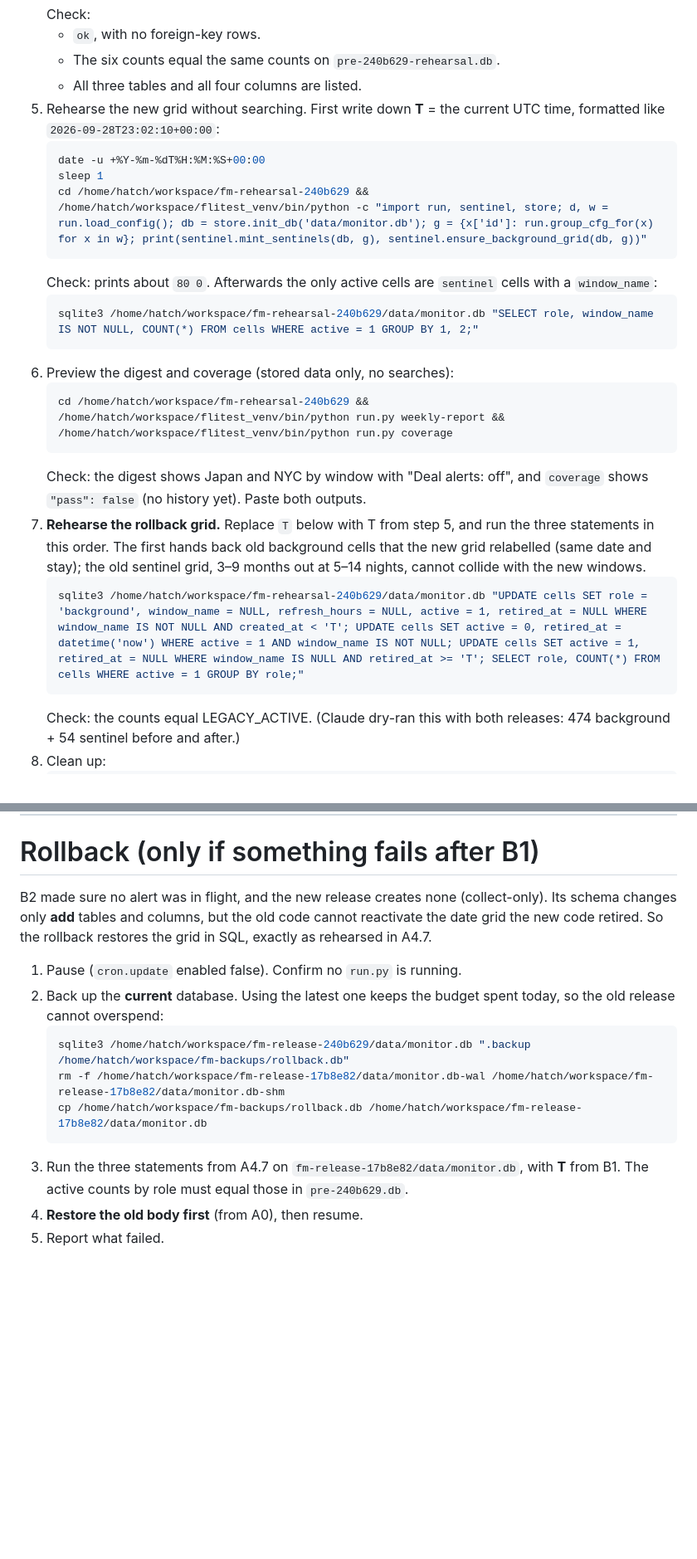
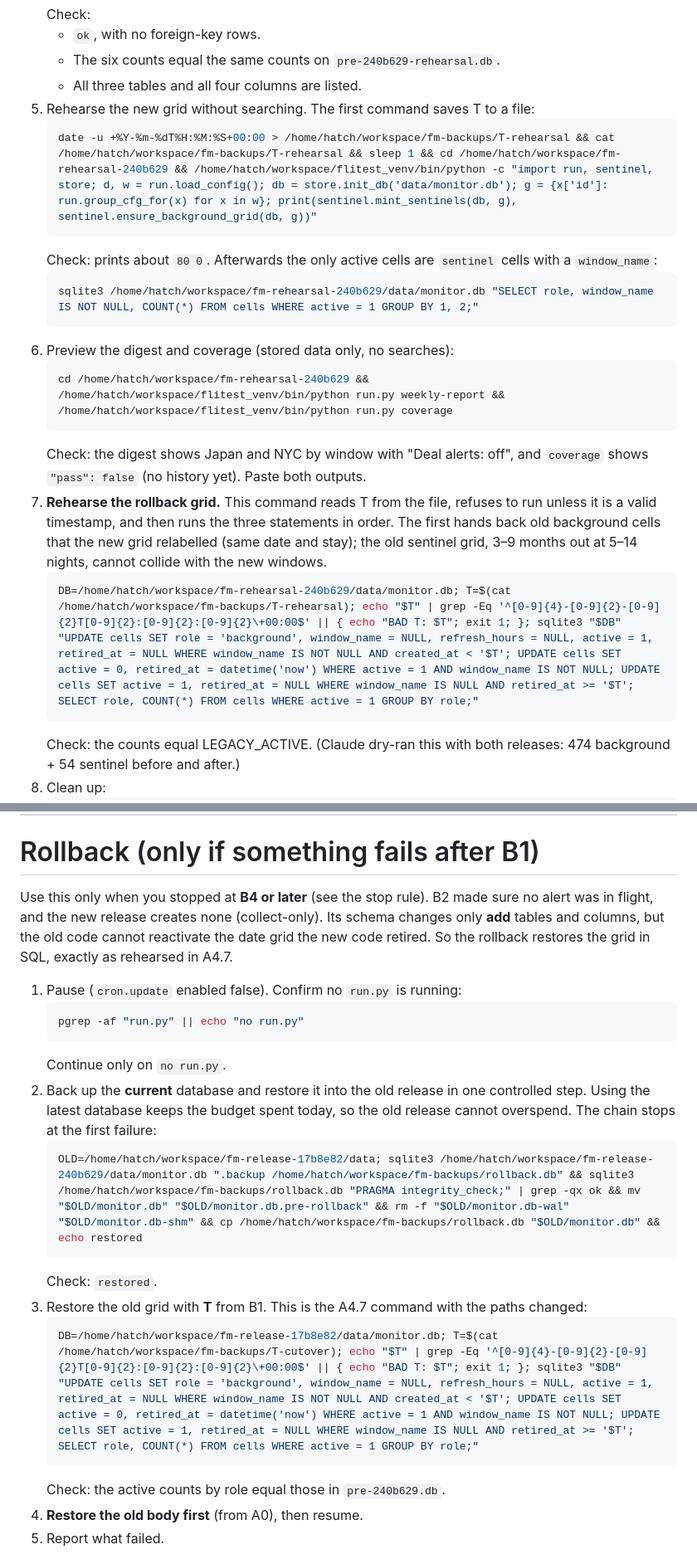
Before and after one commit to yaozu789/flight-monitor-ops, a Markdown page: ops/muse-inbox/2026-09-28-deploy-240b629.md, 2 parts joined by grey strips. Shown at 83% size. GitHub-like rendering; blank space fills up the shorter version.

````diff
--- a/ops/muse-inbox/2026-09-28-deploy-240b629.md
+++ b/ops/muse-inbox/2026-09-28-deploy-240b629.md
@@ -108,11 +113,9 @@ The code finds its database at `data/monitor.db` next to `run.py`, so the rehear
    - `ok`, with no foreign-key rows.
    - The six counts equal the same counts on `pre-240b629-rehearsal.db`.
    - All three tables and all four columns are listed.
-5. Rehearse the new grid without searching. First write down **T** = the current UTC time, formatted like `2026-09-28T23:02:10+00:00`:
+5. Rehearse the new grid without searching. The first command saves T to a file:
    ```sh
-   date -u +%Y-%m-%dT%H:%M:%S+00:00
-   sleep 1
-   cd /home/hatch/workspace/fm-rehearsal-240b629 && /home/hatch/workspace/flitest_venv/bin/python -c "import run, sentinel, store; d, w = run.load_config(); db = store.init_db('data/monitor.db'); g = {x['id']: run.group_cfg_for(x) for x in w}; print(sentinel.mint_sentinels(db, g), sentinel.ensure_background_grid(db, g))"
+   date -u +%Y-%m-%dT%H:%M:%S+00:00 > /home/hatch/workspace/fm-backups/T-rehearsal && cat /home/hatch/workspace/fm-backups/T-rehearsal && sleep 1 && cd /home/hatch/workspace/fm-rehearsal-240b629 && /home/hatch/workspace/flitest_venv/bin/python -c "import run, sentinel, store; d, w = run.load_config(); db = store.init_db('data/monitor.db'); g = {x['id']: run.group_cfg_for(x) for x in w}; print(sentinel.mint_sentinels(db, g), sentinel.ensure_background_grid(db, g))"
    ```
    Check: prints about `80 0`. Afterwards the only active cells are `sentinel` cells with a `window_name`:
    ```sh
@@ -123,9 +126,9 @@ The code finds its database at `data/monitor.db` next to `run.py`, so the rehear
    cd /home/hatch/workspace/fm-rehearsal-240b629 && /home/hatch/workspace/flitest_venv/bin/python run.py weekly-report && /home/hatch/workspace/flitest_venv/bin/python run.py coverage
    ```
    Check: the digest shows Japan and NYC by window with "Deal alerts: off", and `coverage` shows `"pass": false` (no history yet). Paste both outputs.
-7. **Rehearse the rollback grid.** Replace `T` below with T from step 5, and run the three statements in this order. The first hands back old background cells that the new grid relabelled (same date and stay); the old sentinel grid, 3–9 months out at 5–14 nights, cannot collide with the new windows.
+7. **Rehearse the rollback grid.** This command reads T from the file, refuses to run unless it is a valid timestamp, and then runs the three statements in order. The first hands back old background cells that the new grid relabelled (same date and stay); the old sentinel grid, 3–9 months out at 5–14 nights, cannot collide with the new windows.
    ```sh
-   sqlite3 /home/hatch/workspace/fm-rehearsal-240b629/data/monitor.db "UPDATE cells SET role = 'background', window_name = NULL, refresh_hours = NULL, active = 1, retired_at = NULL WHERE window_name IS NOT NULL AND created_at < 'T'; UPDATE cells SET active = 0, retired_at = datetime('now') WHERE active = 1 AND window_name IS NOT NULL; UPDATE cells SET active = 1, retired_at = NULL WHERE window_name IS NULL AND retired_at >= 'T'; SELECT role, COUNT(*) FROM cells WHERE active = 1 GROUP BY role;"
+   DB=/home/hatch/workspace/fm-rehearsal-240b629/data/monitor.db; T=$(cat /home/hatch/workspace/fm-backups/T-rehearsal); echo "$T" | grep -Eq '^[0-9]{4}-[0-9]{2}-[0-9]{2}T[0-9]{2}:[0-9]{2}:[0-9]{2}\+00:00$' || { echo "BAD T: $T"; exit 1; }; sqlite3 "$DB" "UPDATE cells SET role = 'background', window_name = NULL, refresh_hours = NULL, active = 1, retired_at = NULL WHERE window_name IS NOT NULL AND created_at < '$T'; UPDATE cells SET active = 0, retired_at = datetime('now') WHERE active = 1 AND window_name IS NOT NULL; UPDATE cells SET active = 1, retired_at = NULL WHERE window_name IS NULL AND retired_at >= '$T'; SELECT role, COUNT(*) FROM cells WHERE active = 1 GROUP BY role;"
    ```
    Check: the counts equal LEGACY_ACTIVE. (Claude dry-ran this with both releases: 474 background + 54 sentinel before and after.)
 8. Clean up:
@@ -238,15 +245,22 @@ Update the checkpoint and `~/MEMORY.md`, then report:
 ---
 
 # Rollback (only if something fails after B1)
-B2 made sure no alert was in flight, and the new release creates none (collect-only). Its schema changes only **add** tables and columns, but the old code cannot reactivate the date grid the new code retired. So the rollback restores the grid in SQL, exactly as rehearsed in A4.7.
-1. Pause (`cron.update` enabled false). Confirm no `run.py` is running.
-2. Back up the **current** database. Using the latest one keeps the budget spent today, so the old release cannot overspend:
+Use this only when you stopped at **B4 or later** (see the stop rule). B2 made sure no alert was in flight, and the new release creates none (collect-only). Its schema changes only **add** tables and columns, but the old code cannot reactivate the date grid the new code retired. So the rollback restores the grid in SQL, exactly as rehearsed in A4.7.
+1. Pause (`cron.update` enabled false). Confirm no `run.py` is running:
    ```sh
-   sqlite3 /home/hatch/workspace/fm-release-240b629/data/monitor.db ".backup /home/hatch/workspace/fm-backups/rollback.db"
-   rm -f /home/hatch/workspace/fm-release-17b8e82/data/monitor.db-wal /home/hatch/workspace/fm-release-17b8e82/data/monitor.db-shm
-   cp /home/hatch/workspace/fm-backups/rollback.db /home/hatch/workspace/fm-release-17b8e82/data/monitor.db
+   pgrep -af "run.py" || echo "no run.py"
    ```
-3. Run the three statements from A4.7 on `fm-release-17b8e82/data/monitor.db`, with **T** from B1. The active counts by role must equal those in `pre-240b629.db`.
+   Continue only on `no run.py`.
+2. Back up the **current** database and restore it into the old release in one controlled step. Using the latest database keeps the budget spent today, so the old release cannot overspend. The chain stops at the first failure:
+   ```sh
+   OLD=/home/hatch/workspace/fm-release-17b8e82/data; sqlite3 /home/hatch/workspace/fm-release-240b629/data/monitor.db ".backup /home/hatch/workspace/fm-backups/rollback.db" && sqlite3 /home/hatch/workspace/fm-backups/rollback.db "PRAGMA integrity_check;" | grep -qx ok && mv "$OLD/monitor.db" "$OLD/monitor.db.pre-rollback" && rm -f "$OLD/monitor.db-wal" "$OLD/monitor.db-shm" && cp /home/hatch/workspace/fm-backups/rollback.db "$OLD/monitor.db" && echo restored
+   ```
+   Check: `restored`.
+3. Restore the old grid with **T** from B1. This is the A4.7 command with the paths changed:
+   ```sh
+   DB=/home/hatch/workspace/fm-release-17b8e82/data/monitor.db; T=$(cat /home/hatch/workspace/fm-backups/T-cutover); echo "$T" | grep -Eq '^[0-9]{4}-[0-9]{2}-[0-9]{2}T[0-9]{2}:[0-9]{2}:[0-9]{2}\+00:00$' || { echo "BAD T: $T"; exit 1; }; sqlite3 "$DB" "UPDATE cells SET role = 'background', window_name = NULL, refresh_hours = NULL, active = 1, retired_at = NULL WHERE window_name IS NOT NULL AND created_at < '$T'; UPDATE cells SET active = 0, retired_at = datetime('now') WHERE active = 1 AND window_name IS NOT NULL; UPDATE cells SET active = 1, retired_at = NULL WHERE window_name IS NULL AND retired_at >= '$T'; SELECT role, COUNT(*) FROM cells WHERE active = 1 GROUP BY role;"
+   ```
+   Check: the active counts by role equal those in `pre-240b629.db`.
 4. **Restore the old body first** (from A0), then resume.
 5. Report what failed.
 
````
Also changed, not shown: other parts of ops/muse-inbox/2026-09-28-deploy-240b629.md (+18 -9 lines).
